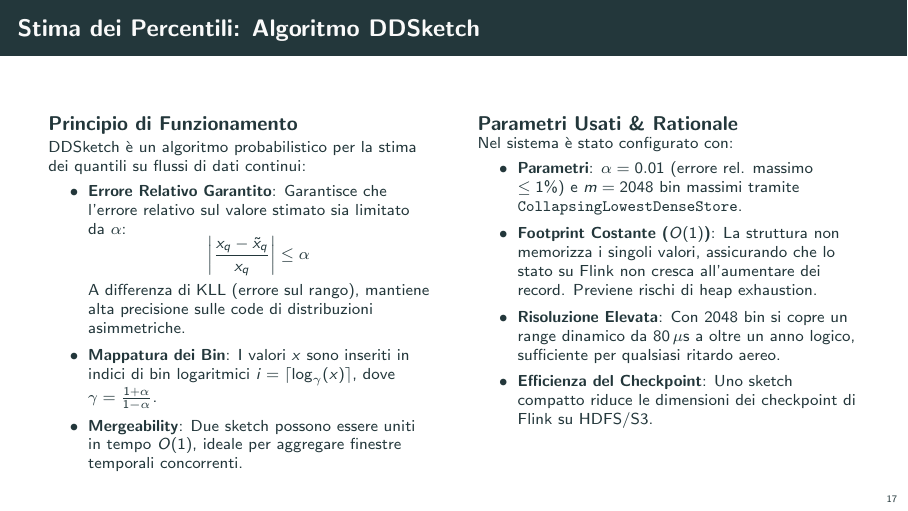
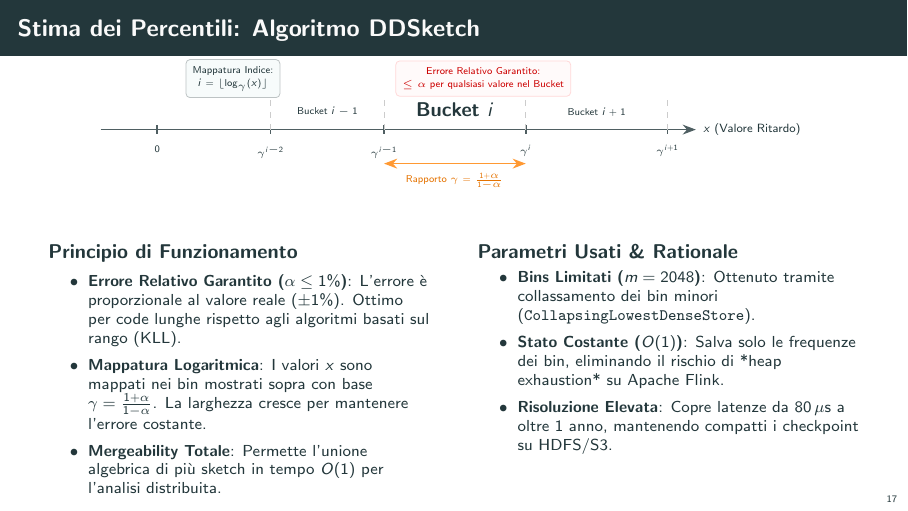
Before and after one commit to flavio-simonelli/flight-streaming-distributed-analysis, LaTeX slides (Presentation/presentazione.tex): page 17 of 34. Compiled offline with pdfLaTeX.

Commit message:
docs: update presentation with enhanced visuals and detailed explanations for DDSketch algorithm

```diff
--- a/Presentation/presentazione.tex
+++ b/Presentation/presentazione.tex
@@ -1395,17 +1395,56 @@ DataStream<Query3Result> q3 = stream
 \end{frame}
 
 \begin{frame}{Stima dei Percentili: Algoritmo DDSketch}
+    \vspace{-0.2cm}
+    \begin{center}
+    \begin{adjustbox}{max width=0.9\textwidth}
+    \begin{tikzpicture}[
+        every node/.style={font=\fontsize{5.5pt}{6.5pt}\selectfont\sffamily},
+        axis/.style={-Stealth, thick, draw=structure!80},
+        tick/.style={thick, draw=structure!80},
+        box/.style={draw=structure!30, fill=teal!3, rounded corners=2pt, align=center}
+    ]
+        % Draw main axis
+        \draw[axis] (0,0) -- (10.5,0) node[right, font=\fontsize{6pt}{7pt}\selectfont] {$x$ (Valore Ritardo)};
+
+        % Draw tick marks and values
+        \draw[tick] (1, 0.08) -- (1, -0.08) node[below=2pt] {$0$};
+        \draw[tick] (3, 0.08) -- (3, -0.08) node[below=2pt] {$\gamma^{i-2}$};
+        \draw[tick] (5, 0.08) -- (5, -0.08) node[below=2pt] {$\gamma^{i-1}$};
+        \draw[tick] (7.5, 0.08) -- (7.5, -0.08) node[below=2pt] {$\gamma^{i}$};
+        \draw[tick] (10, 0.08) -- (10, -0.08) node[below=2pt] {$\gamma^{i+1}$};
+
+        % Vertical grid-like boundaries
+        \draw[dashed, black!20] (3, 0) -- (3, 0.6);
+        \draw[dashed, black!20] (5, 0) -- (5, 0.6);
+        \draw[dashed, black!20] (7.5, 0) -- (7.5, 0.6);
+        \draw[dashed, black!20] (10, 0) -- (10, 0.6);
+
+        % Bins representation
+        \node[above=3pt] at (4, 0) {Bucket $i-1$};
+        \node[above=3pt, font=\bfseries\color{structure}] at (6.25, 0) {Bucket $i$};
+        \node[above=3pt] at (8.75, 0) {Bucket $i+1$};
+
+        % Double-headed arrow for interval width
+        \draw[Stealth-Stealth, draw=orange!80, line width=0.8pt] (5, -0.6) -- (7.5, -0.6)
+            node[midway, below=1pt, text=orange!90!black] {Rapporto $\gamma = \frac{1+\alpha}{1-\alpha}$};
+
+        % Error annotation
+        \node[box, right=1.5cm, yshift=0.9cm] at (0, 0) {Mappatura Indice:\\$i = \lfloor \log_\gamma(x) \rfloor$};
+        \node[box, fill=red!2, draw=red!15, text=red!80!black, right=5.2cm, yshift=0.9cm] at (0, 0) {Errore Relativo Garantito:\\$\le \alpha$ per qualsiasi valore nel Bucket};
+    \end{tikzpicture}
+    \end{adjustbox}
+    \end{center}
+
+    \vspace{-0.1cm}
     \begin{columns}[t]
         \begin{column}{0.48\textwidth}
             \begin{block}{Principio di Funzionamento}
                 \footnotesize
-                DDSketch è un algoritmo probabilistico per la stima dei quantili su flussi di dati continui:
                 \begin{itemize}
-                    \item \textbf{Errore Relativo Garantito}: Garantisce che l'errore relativo sul valore stimato sia limitato da $\alpha$:
-                    \[ \left| \frac{x_q - \tilde{x}_q}{x_q} \right| \le \alpha \]
-                    A differenza di KLL (errore sul rango), mantiene alta precisione sulle code di distribuzioni asimmetriche.
-                    \item \textbf{Mappatura dei Bin}: I valori $x$ sono inseriti in indici di bin logaritmici $i = \lceil \log_{\gamma}(x) \rceil$, dove $\gamma = \frac{1 + \alpha}{1 - \alpha}$.
-                    \item \textbf{Mergeability}: Due sketch possono essere uniti in tempo $O(1)$, ideale per aggregare finestre temporali concorrenti.
+                    \item \textbf{Errore Relativo Garantito ($\alpha \le 1\%$)}: L'errore è proporzionale al valore reale ($\pm 1\%$). Ottimo per code lunghe rispetto agli algoritmi basati sul rango (KLL).
+                    \item \textbf{Mappatura Logaritmica}: I valori $x$ sono mappati nei bin mostrati sopra con base $\gamma = \frac{1 + \alpha}{1 - \alpha}$. La larghezza cresce per mantenere l'errore costante.
+                    \item \textbf{Mergeability Totale}: Permette l'unione algebrica di più sketch in tempo $O(1)$ per l'analisi distribuita.
                 \end{itemize}
             \end{block}
         \end{column}
@@ -1413,12 +1452,10 @@ DataStream<Query3Result> q3 = stream
         \begin{column}{0.48\textwidth}
             \begin{block}{Parametri Usati \& Rationale}
                 \footnotesize
-                Nel sistema è stato configurato con:
                 \begin{itemize}
-                    \item \textbf{Parametri}: $\alpha = 0.01$ (errore rel. massimo $\le 1\%$) e $m = 2048$ bin massimi tramite \texttt{CollapsingLowestDenseStore}.
-                    \item \textbf{Footprint Costante ($O(1)$)}: La struttura non memorizza i singoli valori, assicurando che lo stato su Flink non cresca all'aumentare dei record. Previene rischi di heap exhaustion.
-                    \item \textbf{Risoluzione Elevata}: Con 2048 bin si copre un range dinamico da $80\,\mu\text{s}$ a oltre un anno logico, sufficiente per qualsiasi ritardo aereo.
-                    \item \textbf{Efficienza del Checkpoint}: Uno sketch compatto riduce le dimensioni dei checkpoint di Flink su HDFS/S3.
+                    \item \textbf{Bins Limitati ($m = 2048$)}: Ottenuto tramite collassamento dei bin minori (\texttt{CollapsingLowestDenseStore}).
+                    \item \textbf{Stato Costante ($O(1)$)}: Salva solo le frequenze dei bin, eliminando il rischio di *heap exhaustion* su Apache Flink.
+                    \item \textbf{Risoluzione Elevata}: Copre latenze da $80\,\mu\text{s}$ a oltre 1 anno, mantenendo compatti i checkpoint su HDFS/S3.
                 \end{itemize}
             \end{block}
         \end{column}
```
